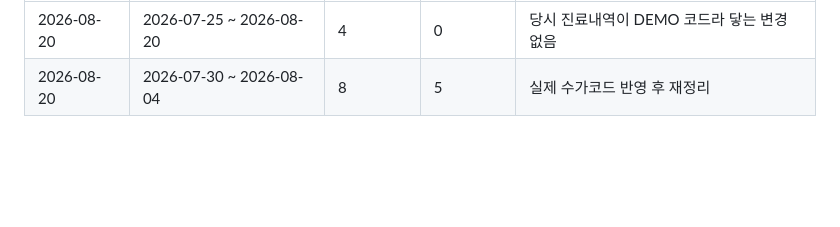
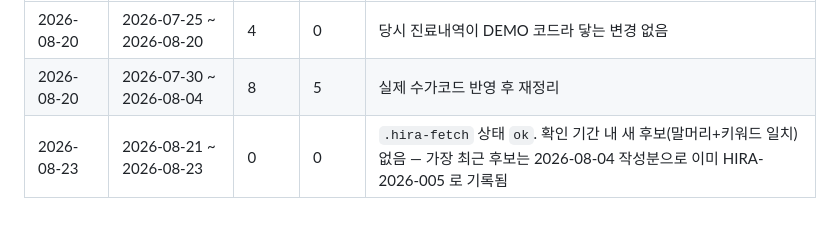
Before and after one commit to t-hajongkim/hira-billing-e2e2, a Markdown page: rules/HIRA_RULES.md, the part around one of its changes. GitHub-like rendering; blank space fills up the shorter version.

```diff
--- a/rules/HIRA_RULES.md
+++ b/rules/HIRA_RULES.md
@@ -147,3 +147,4 @@ AI 가 환자 진료내역과 대조하는 근거 문서입니다. `hira-rule-sy
 |---|---|---|---|---|
 | 2026-08-20 | 2026-07-25 ~ 2026-08-20 | 4 | 0 | 당시 진료내역이 DEMO 코드라 닿는 변경 없음 |
 | 2026-08-20 | 2026-07-30 ~ 2026-08-04 | 8 | 5 | 실제 수가코드 반영 후 재정리 |
+| 2026-08-23 | 2026-08-21 ~ 2026-08-23 | 0 | 0 | `.hira-fetch` 상태 `ok`. 확인 기간 내 새 후보(말머리+키워드 일치) 없음 — 가장 최근 후보는 2026-08-04 작성분으로 이미 HIRA-2026-005 로 기록됨 |
```
Also changed, not shown: other parts of rules/HIRA_RULES.md (+1 -1 lines).
